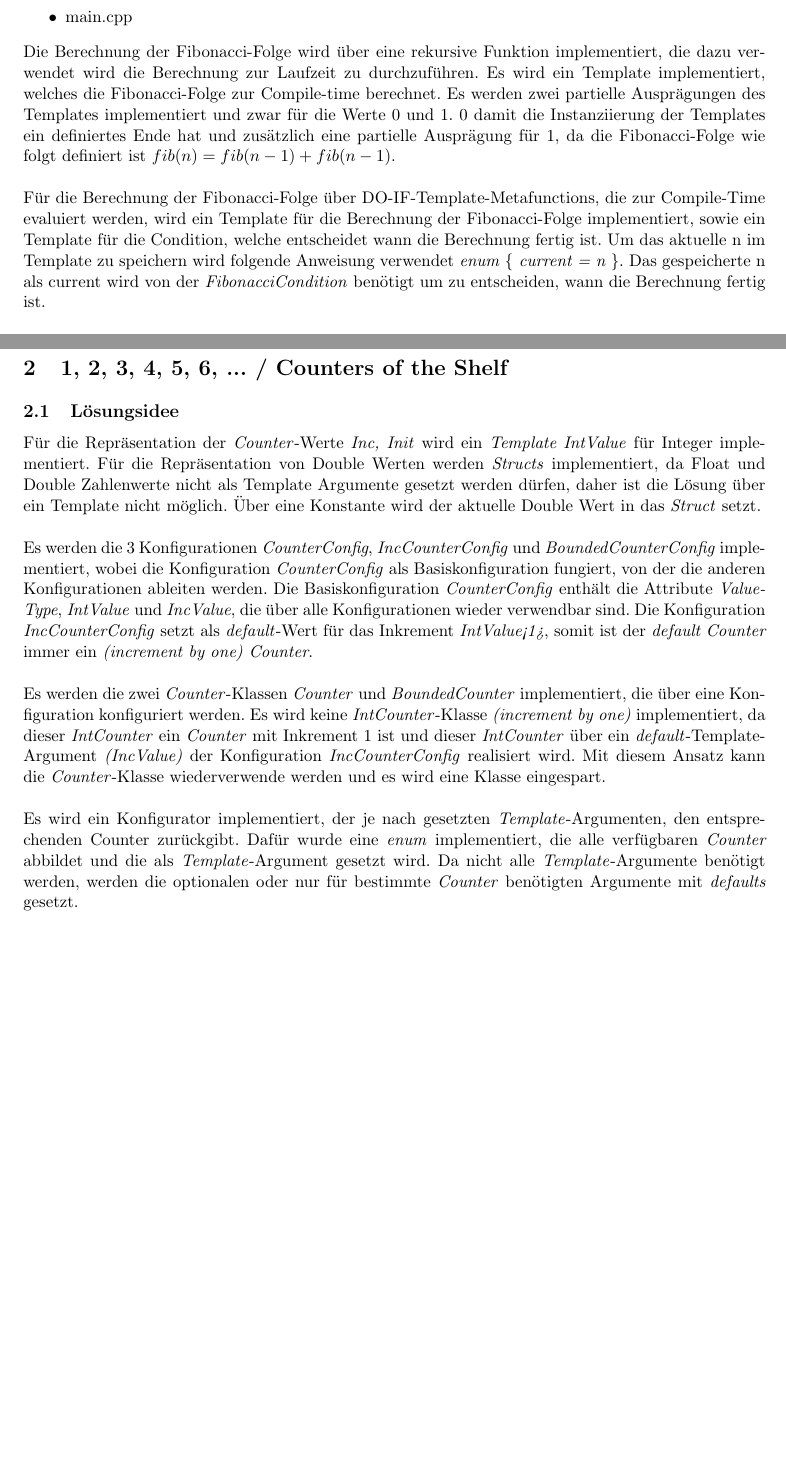
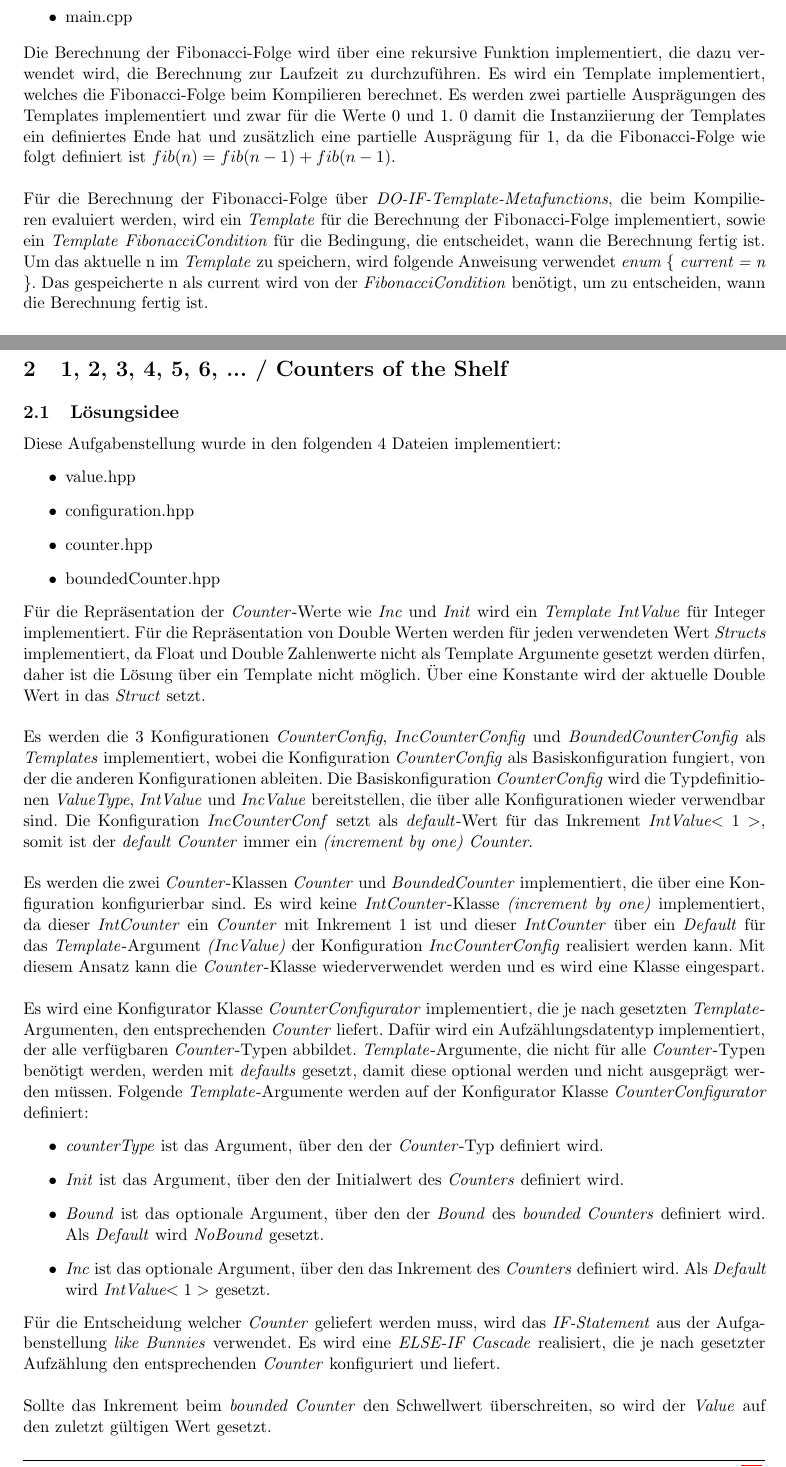
Before and after one commit to FH-SE-Master/Generative-Programmierung, a LaTeX problem sheet (Uebung_1/doc/Documentation.tex): two parts of pages 3 and 11 of 19 before the commit and two parts of pages 3 and 10 of 19 after it, joined at a grey line, cut so that both start at the same text, the shorter picture padded with empty space. The pictures show the PDF file Uebung_1/doc/Documentation.pdf that the author committed with the source.

Commit message:
- Finished hands on

```diff
--- a/Uebung_1/doc/Documentation.tex
+++ b/Uebung_1/doc/Documentation.tex
@@ -104,7 +104,5 @@ Die Berechnung der Fibonacci-Folge wird über eine rekursive Funktion implementi
 \newline
 \newline
-Für die Berechnung der Fibonacci-Folge über DO-IF-Template-Metafunctions, die zur Compile-Time evaluiert werden, wird ein Template für die Berechnung der Fibonacci-Folge implementiert, sowie ein Template für die Condition, welche entscheidet wann die Berechnung fertig ist. Um das aktuelle n im Template zu speichern wird folgende Anweisung verwendet \emph{enum \{ current = n \}}. Das gespeicherte n als current wird von der \emph{FibonacciCondition} benötigt um zu entscheiden, wann die Berechnung fertig ist.
+Für die Berechnung der Fibonacci-Folge über \emph{DO-IF-Template-Metafunctions}, die beim Kompilieren  evaluiert werden, wird ein \emph{Template} für die Berechnung der Fibonacci-Folge implementiert, sowie ein \emph{Template} \emph{FibonacciCondition} für die Bedingung, die entscheidet, wann die Berechnung fertig ist. Um das aktuelle n im \emph{Template} zu speichern, wird folgende Anweisung verwendet \emph{enum \{ current = n \}}. Das gespeicherte n als current wird von der \emph{FibonacciCondition} benötigt, um zu entscheiden, wann die Berechnung fertig ist.
 \newline
 \newline
-Die DO-IF-Statement Templates werden in der Datei statement.hpp implementiert. Für das IF-Template wird zusätzlich ein partielles Template für den boolschen Wert false implementiert. Das DO-Template erwartet sich zwei Typparameter \emph{Statement} und \emph{Condition}, wobei \emph{Statement} eine einfach verkettete Liste von \emph{Statements} darstellt, wobei das nächste \emph{Statement} über \emph{Statement:NEXT} verfügbar ist.
-\newpage
@@ -165,16 +162,34 @@ Die DO-IF-Statement Templates werden in der Datei statement.hpp implementiert. F
 
 \section{1, 2, 3, 4, 5, 6, ... / Counters of the Shelf}
 \subsection{Lösungsidee}
-Für die Repräsentation der \emph{Counter}-Werte \emph{Inc, Init} wird ein \emph{Template IntValue} für Integer implementiert. Für die Repräsentation von Double Werten werden \emph{Structs} implementiert, da Float und Double Zahlenwerte nicht als Template Argumente gesetzt werden dürfen, daher ist die Lösung über ein Template nicht möglich. Über eine Konstante wird der aktuelle Double Wert in das \emph{Struct} setzt.
+Diese Aufgabenstellung wurde in den folgenden 4 Dateien implementiert:
+\begin{itemize}
+	\item value.hpp
+	\item configuration.hpp
+	\item counter.hpp
+	\item boundedCounter.hpp
+\end{itemize}
+Für die Repräsentation der \emph{Counter}-Werte wie \emph{Inc} und \emph{Init} wird ein \emph{Template IntValue} für Integer implementiert. Für die Repräsentation von Double Werten werden für jeden verwendeten Wert \emph{Structs} implementiert, da Float und Double Zahlenwerte nicht als Template Argumente gesetzt werden dürfen, daher ist die Lösung über ein Template nicht möglich. Über eine Konstante wird der aktuelle Double Wert in das \emph{Struct} setzt.
 \newline
 \newline
-Es werden die 3 Konfigurationen \emph{CounterConfig}, \emph{IncCounterConfig} und \emph{BoundedCounterConfig} implementiert, wobei die Konfiguration \emph{CounterConfig} als Basiskonfiguration fungiert, von der die anderen Konfigurationen ableiten werden. Die Basiskonfiguration \emph{CounterConfig} enthält die Attribute \emph{ValueType}, \emph{IntValue} und \emph{IncValue}, die über alle Konfigurationen wieder verwendbar sind. Die Konfiguration \emph{IncCounterConfig} setzt als \emph{default}-Wert für das Inkrement \emph{IntValue<1>}, somit ist der \emph{default Counter} immer ein \emph{(increment by one) Counter}.
+Es werden die 3 Konfigurationen \emph{CounterConfig}, \emph{IncCounterConfig} und \emph{BoundedCounterConfig} als \emph{Templates} implementiert, wobei die Konfiguration \emph{CounterConfig} als Basiskonfiguration fungiert, von der die anderen Konfigurationen ableiten. Die Basiskonfiguration \emph{CounterConfig} wird die Typdefinitionen \emph{ValueType}, \emph{IntValue} und \emph{IncValue} bereitstellen, die über alle Konfigurationen wieder verwendbar sind. Die Konfiguration \emph{IncCounterConf} setzt als \emph{default}-Wert für das Inkrement \emph{IntValue$<1>$}, somit ist der \emph{default Counter} immer ein \emph{(increment by one) Counter}.
 \newline
 \newline
-Es werden die zwei \emph{Counter}-Klassen \emph{Counter} und \emph{BoundedCounter} implementiert, die über eine Konfiguration konfiguriert werden. Es wird keine \emph{IntCounter}-Klasse \emph{(increment by one)} implementiert, da dieser \emph{IntCounter} ein \emph{Counter} mit Inkrement 1 ist und dieser \emph{IntCounter} über ein \emph{default}-Template-Argument \emph{(IncValue)} der Konfiguration \emph{IncCounterConfig} realisiert wird. Mit diesem Ansatz kann die \emph{Counter}-Klasse wiederverwende werden und es wird eine Klasse eingespart.
+Es werden die zwei \emph{Counter}-Klassen \emph{Counter} und \emph{BoundedCounter} implementiert, die über eine Konfiguration konfigurierbar sind. Es wird keine \emph{IntCounter}-Klasse \emph{(increment by one)} implementiert, da dieser \emph{IntCounter} ein \emph{Counter} mit Inkrement 1 ist und dieser \emph{IntCounter} über ein \emph{Default} für das \emph{Template}-Argument \emph{(IncValue)} der Konfiguration \emph{IncCounterConfig} realisiert werden kann. Mit diesem Ansatz kann die \emph{Counter}-Klasse wiederverwendet werden und es wird eine Klasse eingespart.
 \newline
 \newline
-Es wird ein Konfigurator implementiert, der je nach gesetzten \emph{Template}-Argumenten, den entsprechenden Counter zurückgibt. Dafür wurde eine \emph{enum} implementiert, die alle verfügbaren \emph{Counter} abbildet und die als \emph{Template}-Argument gesetzt wird. Da nicht alle \emph{Template}-Argumente benötigt werden, werden die optionalen oder nur für bestimmte \emph{Counter} benötigten Argumente mit \emph{defaults} gesetzt.
+Es wird eine Konfigurator Klasse \emph{CounterConfigurator} implementiert, die je nach gesetzten \emph{Template}-Argumenten, den entsprechenden \emph{Counter} liefert. Dafür wird ein Aufzählungsdatentyp implementiert, der alle verfügbaren \emph{Counter}-Typen abbildet. \emph{Template}-Argumente, die nicht für alle \emph{Counter}-Typen benötigt werden, werden mit \emph{defaults} gesetzt, damit diese optional werden und nicht ausgeprägt werden müssen. Folgende \emph{Template}-Argumente werden auf der Konfigurator Klasse \emph{CounterConfigurator} definiert:
+\begin{itemize}
+	\item\emph{counterType} ist das Argument, über den der \emph{Counter}-Typ definiert wird.
+	\item \emph{Init} ist das Argument, über den der Initialwert des \emph{Counters} definiert wird.
+	\item \emph{Bound} ist das optionale Argument, über den der \emph{Bound} des \emph{bounded Counters} definiert wird. Als \emph{Default} wird \emph{NoBound} gesetzt.
+	\item \emph{Inc} ist das optionale Argument, über den das Inkrement des \emph{Counters} definiert wird. Als \emph{Default} wird \emph{IntValue$<1>$} gesetzt.
+\end{itemize}
+Für die Entscheidung welcher \emph{Counter} geliefert werden muss, wird das \emph{IF-Statement} aus der Aufgabenstellung \emph{like Bunnies} verwendet. Es wird eine \emph{ELSE-IF Cascade} realisiert, die je nach gesetzter Aufzählung den entsprechenden \emph{Counter} konfiguriert und liefert.
+\newline
+\newline
+Sollte das Inkrement beim \emph{bounded Counter} den Schwellwert überschreiten, so wird der \emph{Value} auf den zuletzt gültigen Wert gesetzt.
+\ \newpage
 
 \begin{code}
 	\caption{value.hpp}
```
Also changed, not shown: Uebung_1/doc/Documentation.pdf, Uebung_1/doc/images/counter1.JPG, Uebung_1/doc/images/counter2.JPG, Uebung_1/doc/Documentation.tex (7 more changed lines), 2 other files.
